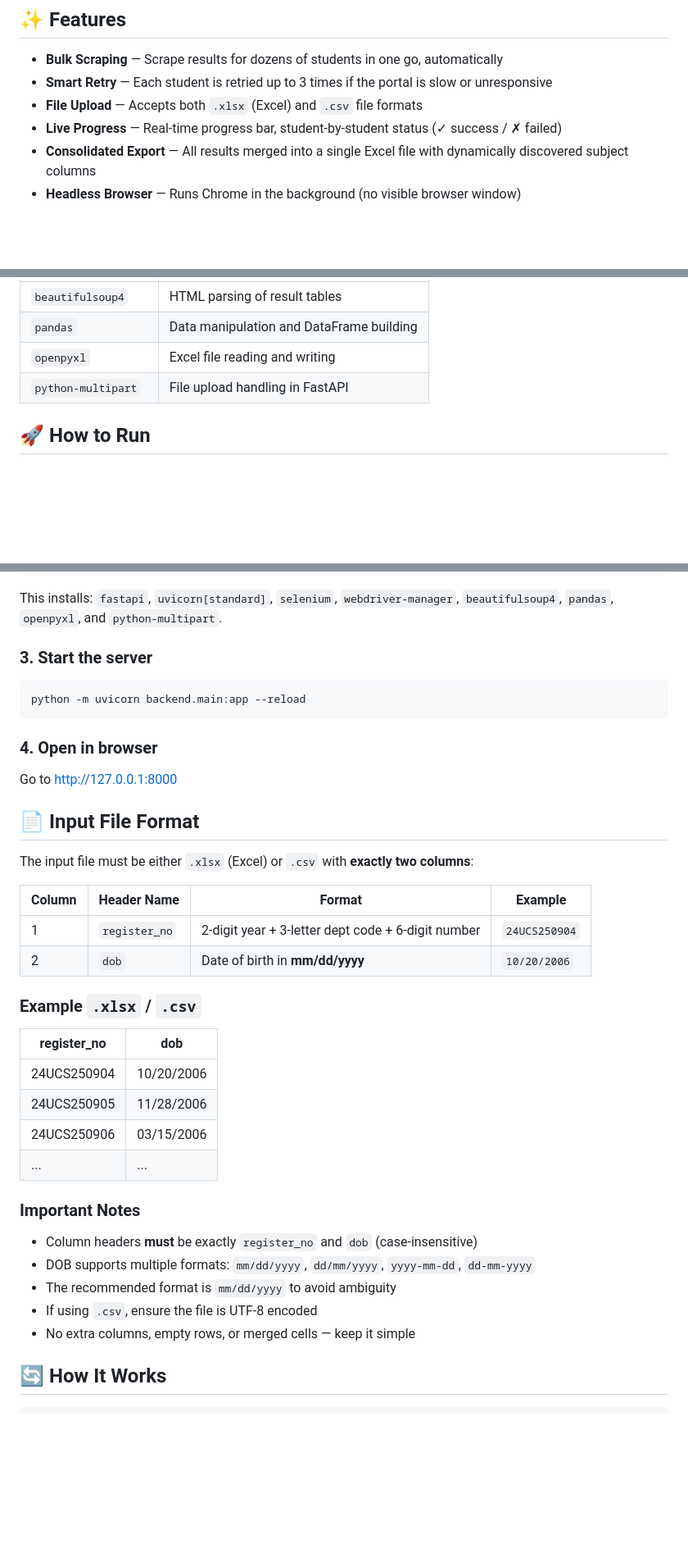
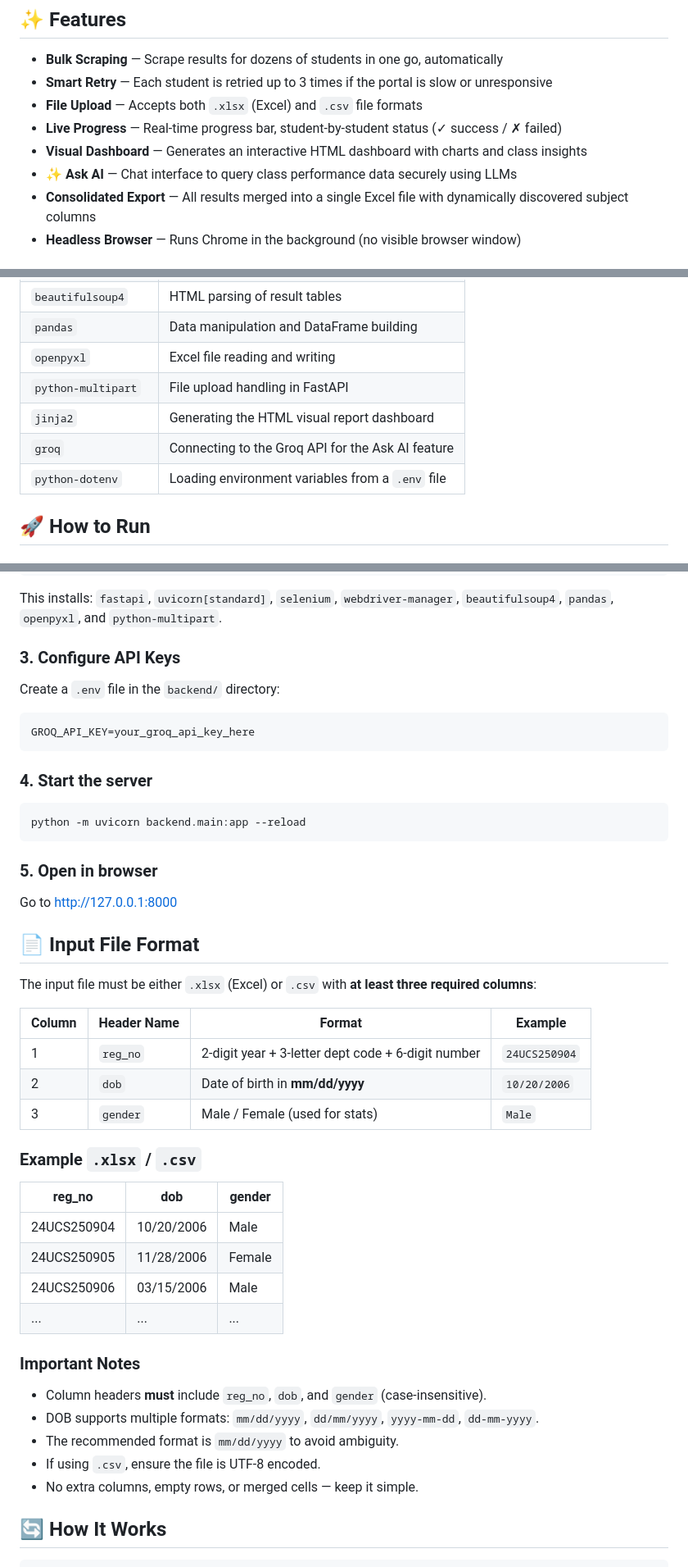
Before and after one commit to balafromtn/GACSLM-Result-Analysis-System, a Markdown page: README.md, 3 parts joined by grey strips. Shown at 82% size. Rendered like a GitHub page; blank space fills up the shorter version.

````diff
--- a/README.md
+++ b/README.md
@@ -9,6 +9,8 @@ A web application that automates scraping student exam results from the **Govern
 - **Smart Retry** — Each student is retried up to 3 times if the portal is slow or unresponsive
 - **File Upload** — Accepts both `.xlsx` (Excel) and `.csv` file formats
 - **Live Progress** — Real-time progress bar, student-by-student status (✓ success / ✗ failed)
+- **Visual Dashboard** — Generates an interactive HTML dashboard with charts and class insights
+- **✨ Ask AI** — Chat interface to query class performance data securely using LLMs
 - **Consolidated Export** — All results merged into a single Excel file with dynamically discovered subject columns
 - **Headless Browser** — Runs Chrome in the background (no visible browser window)
 
@@ -29,6 +31,9 @@ A web application that automates scraping student exam results from the **Govern
 | `pandas` | Data manipulation and DataFrame building |
 | `openpyxl` | Excel file reading and writing |
 | `python-multipart` | File upload handling in FastAPI |
+| `jinja2` | Generating the HTML visual report dashboard |
+| `groq` | Connecting to the Groq API for the Ask AI feature |
+| `python-dotenv` | Loading environment variables from a `.env` file |
 
 ## 🚀 How to Run
 
@@ -47,41 +52,50 @@ pip install -r requirements.txt
 
 This installs: `fastapi`, `uvicorn[standard]`, `selenium`, `webdriver-manager`, `beautifulsoup4`, `pandas`, `openpyxl`, and `python-multipart`.
 
-### 3. Start the server
+### 3. Configure API Keys
+
+Create a `.env` file in the `backend/` directory:
+
+```env
+GROQ_API_KEY=your_groq_api_key_here
+```
+
+### 4. Start the server
 
 ```bash
 python -m uvicorn backend.main:app --reload
 ```
 
-### 4. Open in browser
+### 5. Open in browser
 
 Go to [http://127.0.0.1:8000](http://127.0.0.1:8000)
 
 ## 📄 Input File Format
 
-The input file must be either `.xlsx` (Excel) or `.csv` with **exactly two columns**:
+The input file must be either `.xlsx` (Excel) or `.csv` with **at least three required columns**:
 
 | Column | Header Name | Format | Example |
 |--------|-------------|--------|---------|
-| 1 | `register_no` | 2-digit year + 3-letter dept code + 6-digit number | `24UCS250904` |
+| 1 | `reg_no` | 2-digit year + 3-letter dept code + 6-digit number | `24UCS250904` |
 | 2 | `dob` | Date of birth in **mm/dd/yyyy** | `10/20/2006` |
+| 3 | `gender` | Male / Female (used for stats) | `Male` |
 
 ### Example `.xlsx` / `.csv`
 
-| register_no | dob |
-|-------------|------|
-| 24UCS250904 | 10/20/2006 |
-| 24UCS250905 | 11/28/2006 |
-| 24UCS250906 | 03/15/2006 |
-| ... | ... |
+| reg_no | dob | gender |
+|-------------|------|--------|
+| 24UCS250904 | 10/20/2006 | Male |
+| 24UCS250905 | 11/28/2006 | Female |
+| 24UCS250906 | 03/15/2006 | Male |
+| ... | ... | ... |
 
 ### Important Notes
 
-- Column headers **must** be exactly `register_no` and `dob` (case-insensitive)
-- DOB supports multiple formats: `mm/dd/yyyy`, `dd/mm/yyyy`, `yyyy-mm-dd`, `dd-mm-yyyy`
-- The recommended format is `mm/dd/yyyy` to avoid ambiguity
-- If using `.csv`, ensure the file is UTF-8 encoded
-- No extra columns, empty rows, or merged cells — keep it simple
+- Column headers **must** include `reg_no`, `dob`, and `gender` (case-insensitive).
+- DOB supports multiple formats: `mm/dd/yyyy`, `dd/mm/yyyy`, `yyyy-mm-dd`, `dd-mm-yyyy`.
+- The recommended format is `mm/dd/yyyy` to avoid ambiguity.
+- If using `.csv`, ensure the file is UTF-8 encoded.
+- No extra columns, empty rows, or merged cells — keep it simple.
 
 ## 🔄 How It Works
 
````
